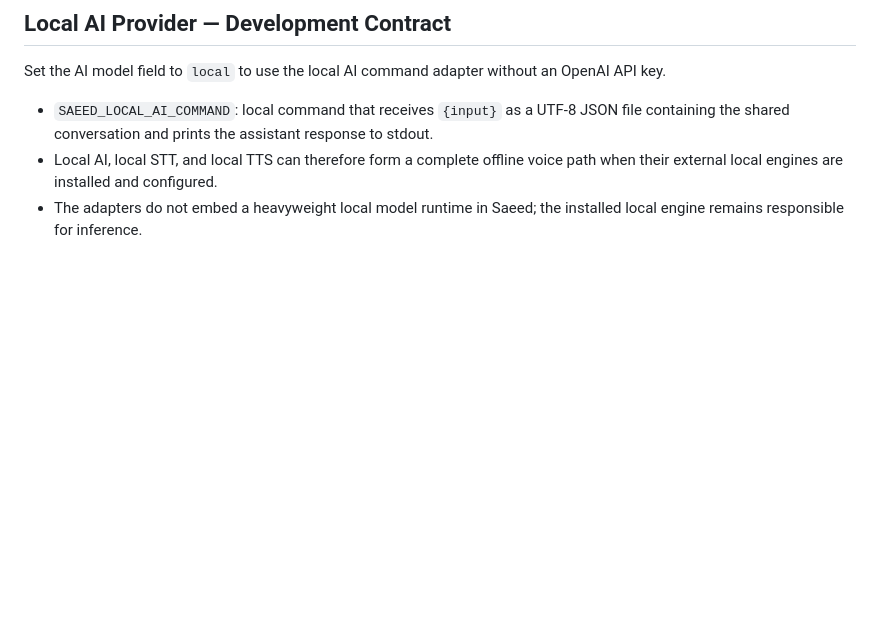
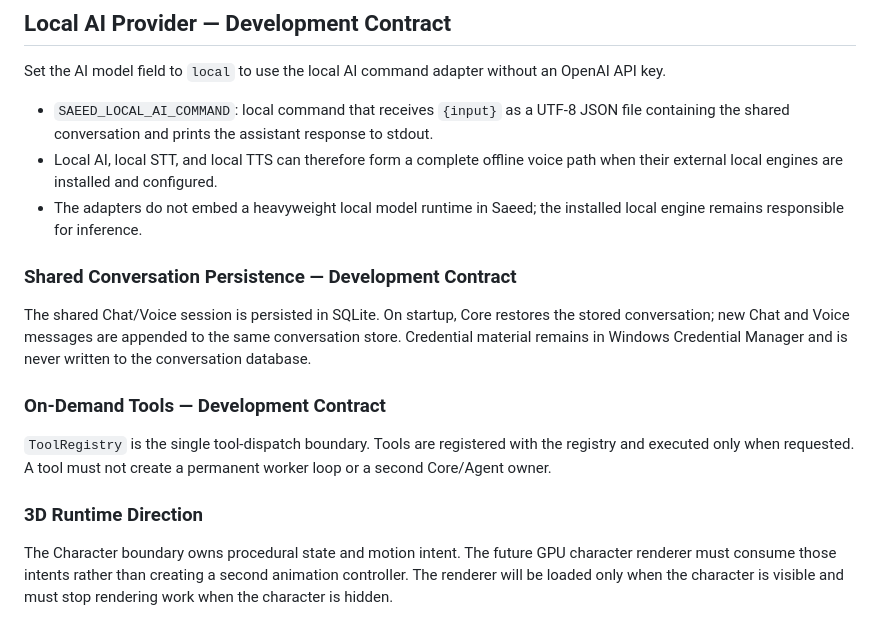
Before and after one commit to saeedhub101/Saeed-Desktop, a Markdown page: README.md, the part around the change. GitHub-like rendering; blank space fills up the shorter version.

Commit message:
Document persistence, tools, and character renderer contract

```diff
--- a/README.md
+++ b/README.md
@@ -101,3 +101,16 @@ Set the AI model field to `local` to use the local AI command adapter without an
 - `SAEED_LOCAL_AI_COMMAND`: local command that receives `{input}` as a UTF-8 JSON file containing the shared conversation and prints the assistant response to stdout.
 - Local AI, local STT, and local TTS can therefore form a complete offline voice path when their external local engines are installed and configured.
 - The adapters do not embed a heavyweight local model runtime in Saeed; the installed local engine remains responsible for inference.
+
+
+### Shared Conversation Persistence — Development Contract
+
+The shared Chat/Voice session is persisted in SQLite. On startup, Core restores the stored conversation; new Chat and Voice messages are appended to the same conversation store. Credential material remains in Windows Credential Manager and is never written to the conversation database.
+
+### On-Demand Tools — Development Contract
+
+`ToolRegistry` is the single tool-dispatch boundary. Tools are registered with the registry and executed only when requested. A tool must not create a permanent worker loop or a second Core/Agent owner.
+
+### 3D Runtime Direction
+
+The Character boundary owns procedural state and motion intent. The future GPU character renderer must consume those intents rather than creating a second animation controller. The renderer will be loaded only when the character is visible and must stop rendering work when the character is hidden.
```
